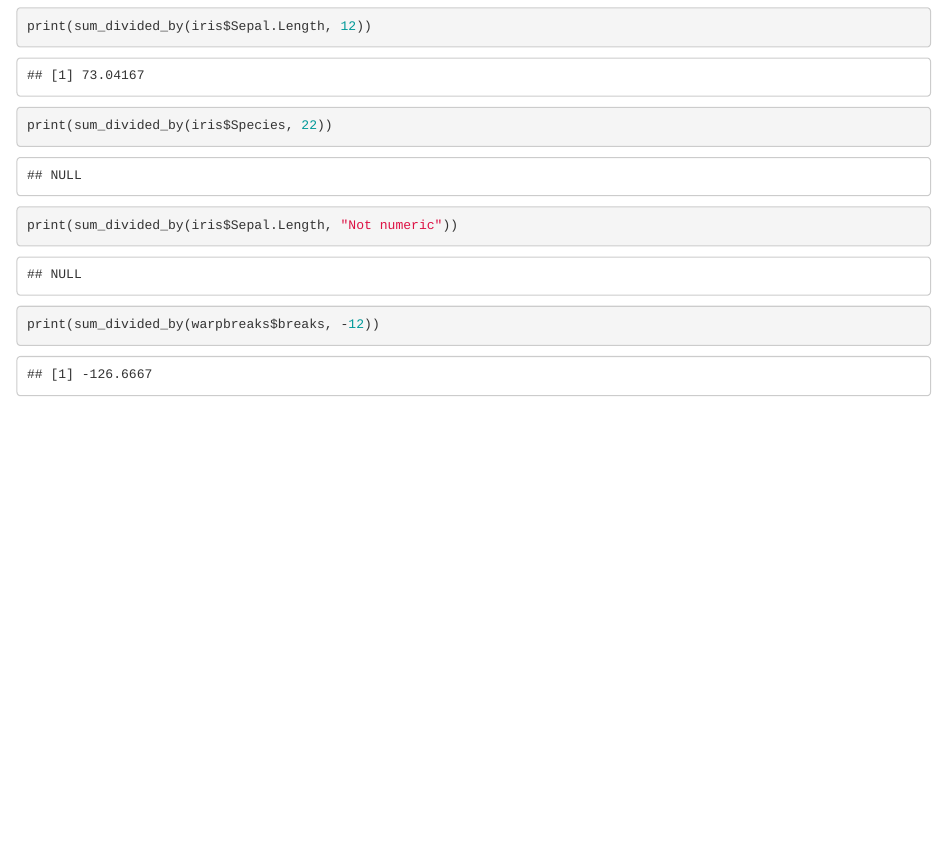
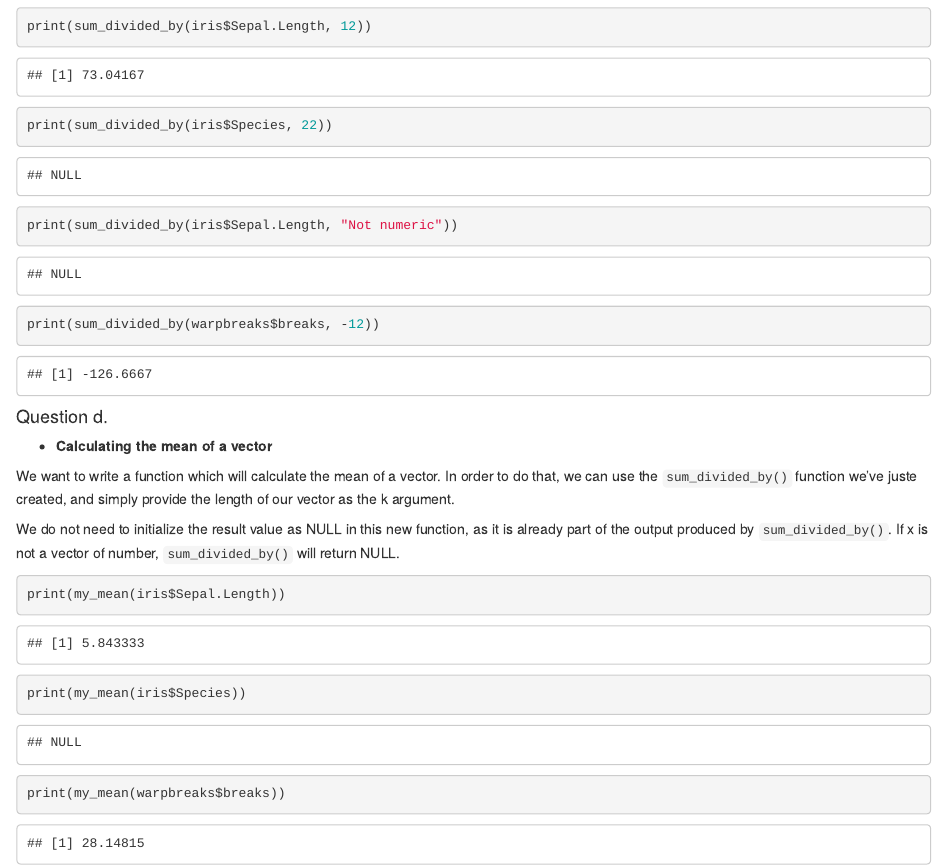
Before and after one commit to marinecourtin/assignment-2, an R Markdown document (assignment-2.Rmd): the page in a window 1100 px wide, from 1450 px down. Rendered offline with R 4.5, knitr and Pandoc, with nearby package versions.

Commit message:
Add answer 1.d
Calculating the mean of a vector without using the built-in sum and mean functions.

````diff
--- a/assignment-2.Rmd
+++ b/assignment-2.Rmd
@@ -64,3 +64,17 @@ print(sum_divided_by(iris$Species, 22))
 print(sum_divided_by(iris$Sepal.Length, "Not numeric"))
 print(sum_divided_by(warpbreaks$breaks, -12))
 ```
+
+#### Question d.
+
++ __Calculating the mean of a vector__
+
+We want to write a function which will calculate the mean of a vector. In order to do that, we can use the `sum_divided_by()` function we've juste created, and simply provide the length of our vector as the k argument.
+
+We do not need to initialize the result value as NULL in this new function, as it is already part of the output produced by `sum_divided_by()`. If x is not a vector of number, `sum_divided_by()` will return NULL.
+
+```{r}
+print(my_mean(iris$Sepal.Length))
+print(my_mean(iris$Species))
+print(my_mean(warpbreaks$breaks))
+```
````
Also changed, not shown: functions.R (+22 -1 lines).
